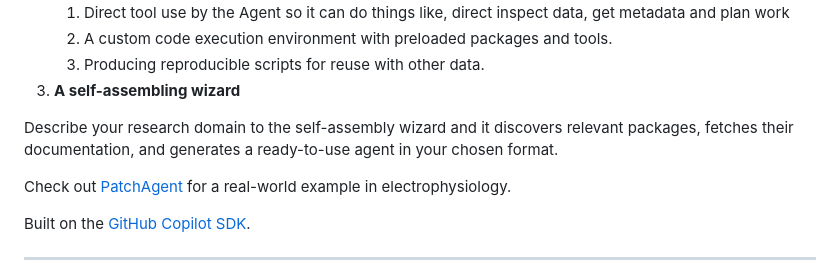
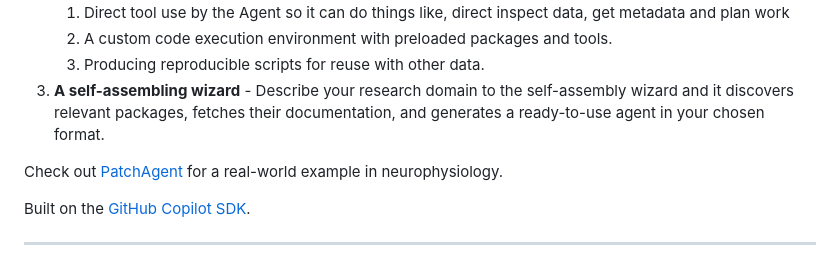
Before and after one commit to smestern/sciagent, a Markdown page: README.md, the part around the change. Rendered like a GitHub page.

Commit message:
docs: Update README to clarify self-assembling wizard functionality and correct example domain

```diff
--- a/README.md
+++ b/README.md
@@ -21,13 +21,10 @@ The way I envision users utilizing this repo is in one of three ways.
    1. Direct tool use by the Agent so it can do things like, direct inspect data, get metadata and plan work
    2. A custom code execution environment with preloaded packages and tools.
    3. Producing reproducible scripts for reuse with other data.
-3. **A self-assembling wizard**
+3. **A self-assembling wizard** - Describe your research domain to the self-assembly wizard and it discovers relevant packages, fetches their documentation, and generates a ready-to-use agent in your chosen format.
 
 
-Describe your research domain to the self-assembly wizard and it discovers relevant packages, fetches their documentation, and generates a ready-to-use agent in your chosen format.
-
-
-Check out [PatchAgent](https://github.com/smestern/patchAgent) for a real-world example in electrophysiology.
+Check out [PatchAgent](https://github.com/smestern/patchAgent) for a real-world example in neurophysiology.
 
 Built on the [GitHub Copilot SDK](https://github.com/features/copilot).
 
```
